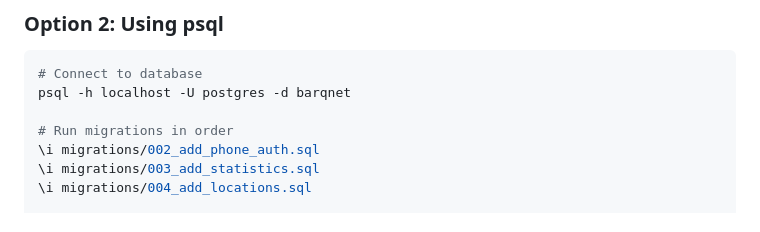
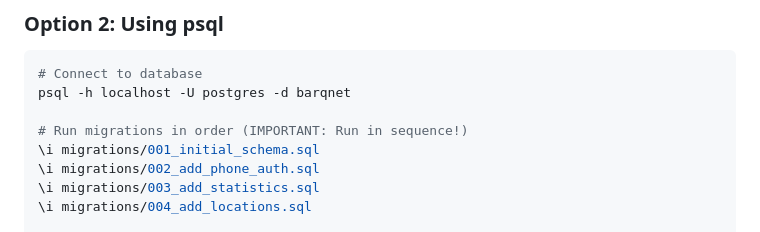
Before and after one commit to LenoreWoW/ChameleonVpn, a Markdown page: barqnet-backend/migrations/QUICKSTART.md, the part around one of its changes. Drawn GitHub-style.

```diff
--- a/barqnet-backend/migrations/QUICKSTART.md
+++ b/barqnet-backend/migrations/QUICKSTART.md
@@ -32,7 +32,8 @@ go run migrations/run_migrations.go \
 # Connect to database
 psql -h localhost -U postgres -d barqnet
 
-# Run migrations in order
+# Run migrations in order (IMPORTANT: Run in sequence!)
+\i migrations/001_initial_schema.sql
 \i migrations/002_add_phone_auth.sql
 \i migrations/003_add_statistics.sql
 \i migrations/004_add_locations.sql
```
Also changed, not shown: other parts of barqnet-backend/migrations/QUICKSTART.md (+22 -6 lines).
